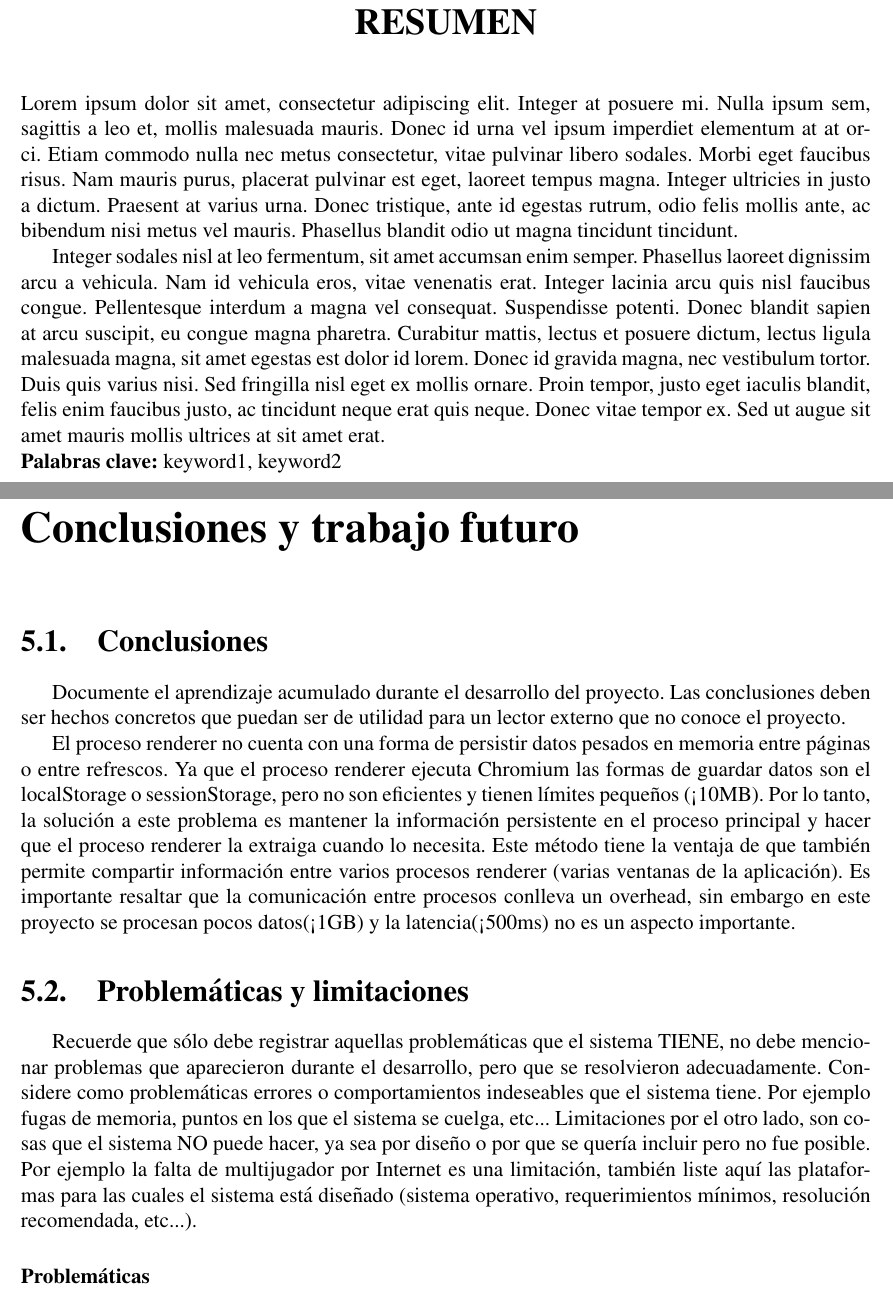
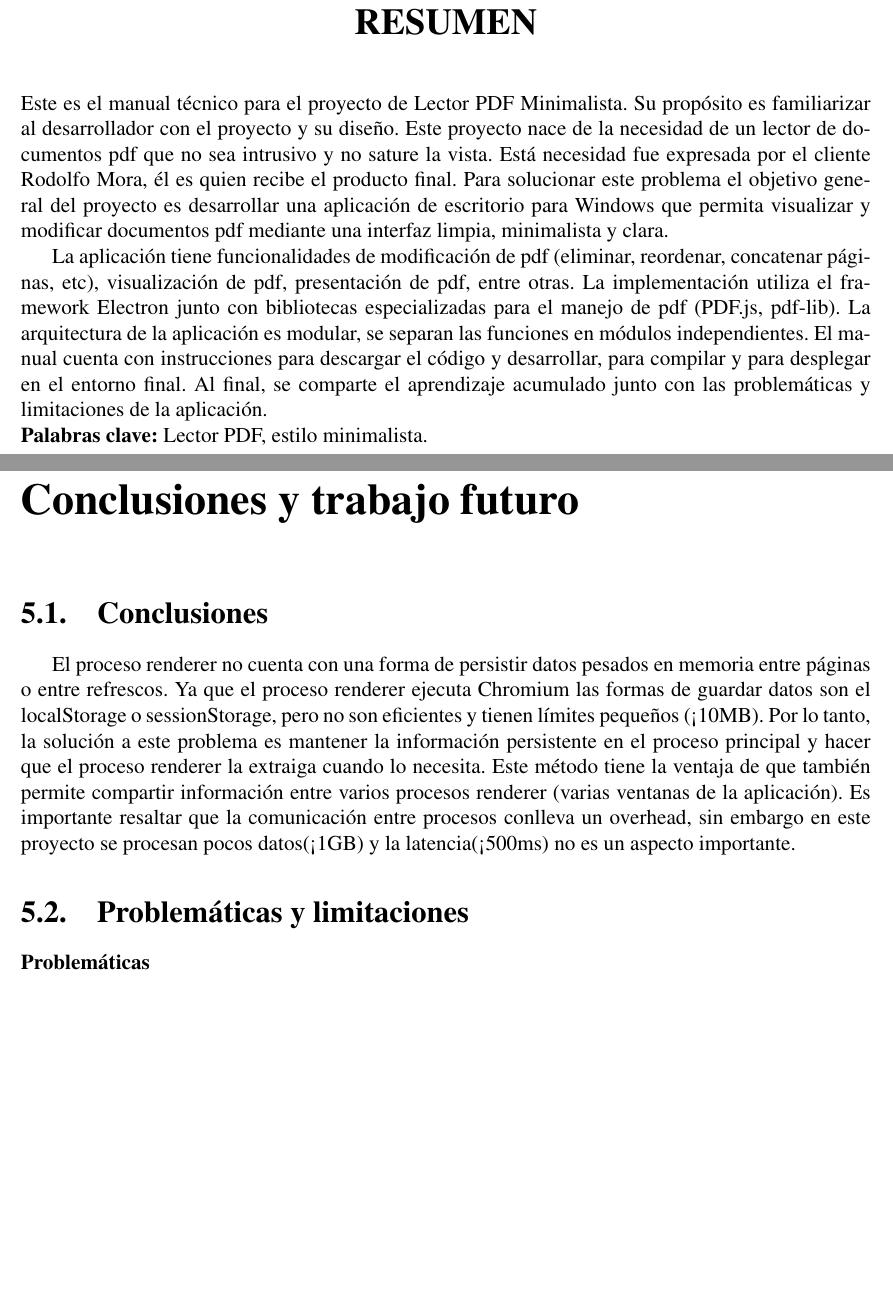
Before and after one commit to Mashtic/LectorPDFMinimalista, a LaTeX document (docs/manual_tecnico/latex/report.tex, which reads docs/manual_tecnico/latex/project/abstract.tex, docs/manual_tecnico/latex/project/conclusion.tex): two parts of pages 2 and 18 of 20 before the commit and two parts of pages 2 and 18 of 19 after it, joined at a grey line, cut so that both start at the same text, the shorter picture padded with empty space. Compiled offline with pdfLaTeX.

Commit message:
docs: abstract

```diff
--- a/docs/manual_tecnico/latex/project/abstract.tex
+++ b/docs/manual_tecnico/latex/project/abstract.tex
@@ -4,7 +4,7 @@
 \LARGE{\textbf{RESUMEN}}\\[1.0cm]
 \end{center}
 \thispagestyle{empty}
-Lorem ipsum dolor sit amet, consectetur adipiscing elit. Integer at posuere mi. Nulla ipsum sem, sagittis a leo et, mollis malesuada mauris. Donec id urna vel ipsum imperdiet elementum at at orci. Etiam commodo nulla nec metus consectetur, vitae pulvinar libero sodales. Morbi eget faucibus risus. Nam mauris purus, placerat pulvinar est eget, laoreet tempus magna. Integer ultricies in justo a dictum. Praesent at varius urna. Donec tristique, ante id egestas rutrum, odio felis mollis ante, ac bibendum nisi metus vel mauris. Phasellus blandit odio ut magna tincidunt tincidunt.
+Este es el manual técnico para el proyecto de Lector PDF Minimalista. Su propósito es familiarizar al desarrollador con el proyecto y su diseño. Este proyecto nace de la necesidad de un lector de documentos pdf que no sea intrusivo y no sature la vista. Está necesidad fue expresada por el cliente Rodolfo Mora, él es quien recibe el producto final. Para solucionar este problema el objetivo general del proyecto es desarrollar una aplicación de escritorio para Windows que permita visualizar y modificar documentos pdf mediante una interfaz limpia, minimalista y clara.
 
-Integer sodales nisl at leo fermentum, sit amet accumsan enim semper. Phasellus laoreet dignissim arcu a vehicula. Nam id vehicula eros, vitae venenatis erat. Integer lacinia arcu quis nisl faucibus congue. Pellentesque interdum a magna vel consequat. Suspendisse potenti. Donec blandit sapien at arcu suscipit, eu congue magna pharetra. Curabitur mattis, lectus et posuere dictum, lectus ligula malesuada magna, sit amet egestas est dolor id lorem. Donec id gravida magna, nec vestibulum tortor. Duis quis varius nisi. Sed fringilla nisl eget ex mollis ornare. Proin tempor, justo eget iaculis blandit, felis enim faucibus justo, ac tincidunt neque erat quis neque. Donec vitae tempor ex. Sed ut augue sit amet mauris mollis ultrices at sit amet erat. \\
-\textbf{Palabras clave: }keyword1, keyword2
+La aplicación tiene funcionalidades de modificación de pdf (eliminar, reordenar, concatenar páginas, etc), visualización de pdf, presentación de pdf, entre otras. La implementación utiliza el framework Electron junto con bibliotecas especializadas para el manejo de pdf (PDF.js, pdf-lib). La arquitectura de la aplicación es modular, se separan las funciones en módulos independientes. El manual cuenta con instrucciones para descargar el código y desarrollar, para compilar y para desplegar en el entorno final. Al final, se comparte el aprendizaje acumulado junto con las problemáticas y limitaciones de la aplicación.\\
+\textbf{Palabras clave: }Lector PDF, estilo minimalista.
--- a/docs/manual_tecnico/latex/project/conclusion.tex
+++ b/docs/manual_tecnico/latex/project/conclusion.tex
@@ -1,14 +1,14 @@
 \chapter{Conclusiones y trabajo futuro}
 \section{Conclusiones}
 
-Documente el aprendizaje acumulado durante el desarrollo del proyecto. Las conclusiones deben ser hechos concretos que puedan ser de utilidad para un lector externo que no conoce el proyecto.
+%Documente el aprendizaje acumulado durante el desarrollo del proyecto. Las conclusiones deben ser hechos concretos que puedan ser de utilidad para un lector externo que no conoce el proyecto.
 
 El proceso renderer no cuenta con una forma de persistir datos pesados en memoria entre páginas o entre refrescos. Ya que el proceso renderer ejecuta Chromium las formas de guardar datos son el localStorage o sessionStorage, pero no son eficientes y tienen límites pequeños (<10MB). Por lo tanto, la solución a este problema es mantener la información persistente en el proceso principal y hacer que el proceso renderer la extraiga cuando lo necesita. Este método tiene la ventaja de que también permite compartir información entre varios procesos renderer (varias ventanas de la aplicación). Es importante resaltar que la comunicación entre procesos conlleva un overhead, sin embargo en este proyecto se procesan pocos datos(<1GB) y la latencia(<500ms) no es un aspecto importante.
 
 \section{Problemáticas y limitaciones}
-Recuerde que sólo debe registrar aquellas problemáticas que el sistema TIENE, no debe mencionar problemas que aparecieron durante el desarrollo, pero que se resolvieron adecuadamente.
-Considere como problemáticas errores o comportamientos indeseables que el sistema tiene. Por ejemplo fugas de memoria, puntos en los que el sistema se cuelga, etc...
-Limitaciones por el otro lado, son cosas que el sistema NO puede hacer, ya sea por diseño o por que se quería incluir pero no fue posible. Por ejemplo la falta de multijugador por Internet es una limitación, también liste aquí las plataformas para las cuales el sistema está diseñado (sistema operativo, requerimientos mínimos, resolución recomendada, etc...).
+%Recuerde que sólo debe registrar aquellas problemáticas que el sistema TIENE, no debe mencionar problemas que aparecieron durante el desarrollo, pero que se resolvieron adecuadamente.
+%Considere como problemáticas errores o comportamientos indeseables que el sistema tiene. Por ejemplo fugas de memoria, puntos en los que el sistema se cuelga, etc...
+%Limitaciones por el otro lado, son cosas que el sistema NO puede hacer, ya sea por diseño o por que se quería incluir pero no fue posible. Por ejemplo la falta de multijugador por Internet es una limitación, también liste aquí las plataformas para las cuales el sistema está diseñado (sistema operativo, requerimientos mínimos, resolución recomendada, etc...).
 
 \subsubsection{Problemáticas}
 
```
Also changed, not shown: docs/manual_tecnico/latex/report.pdf, docs/manual_tecnico/latex/project/conclusion.tex (9 more changed lines).
